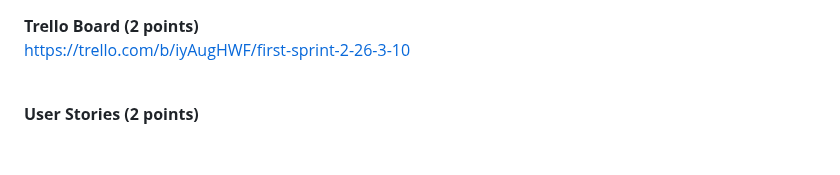
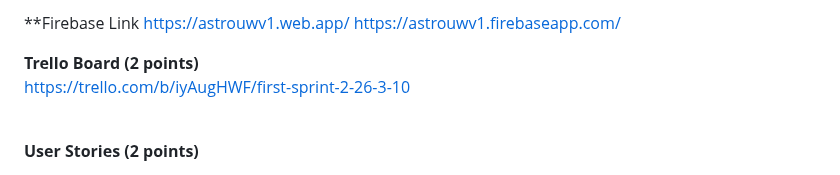
Before and after one commit to jmbartel/AstronomyUW, a Markdown page: README.md, the part around the change. GitHub-like rendering; blank space fills up the shorter version.

```diff
--- a/README.md
+++ b/README.md
@@ -1,3 +1,7 @@
+**Firebase Link
+https://astrouwv1.web.app/
+https://astrouwv1.firebaseapp.com/
+
 **Trello Board (2 points)** <br>
 https://trello.com/b/iyAugHWF/first-sprint-2-26-3-10 <br><br>
 
```
